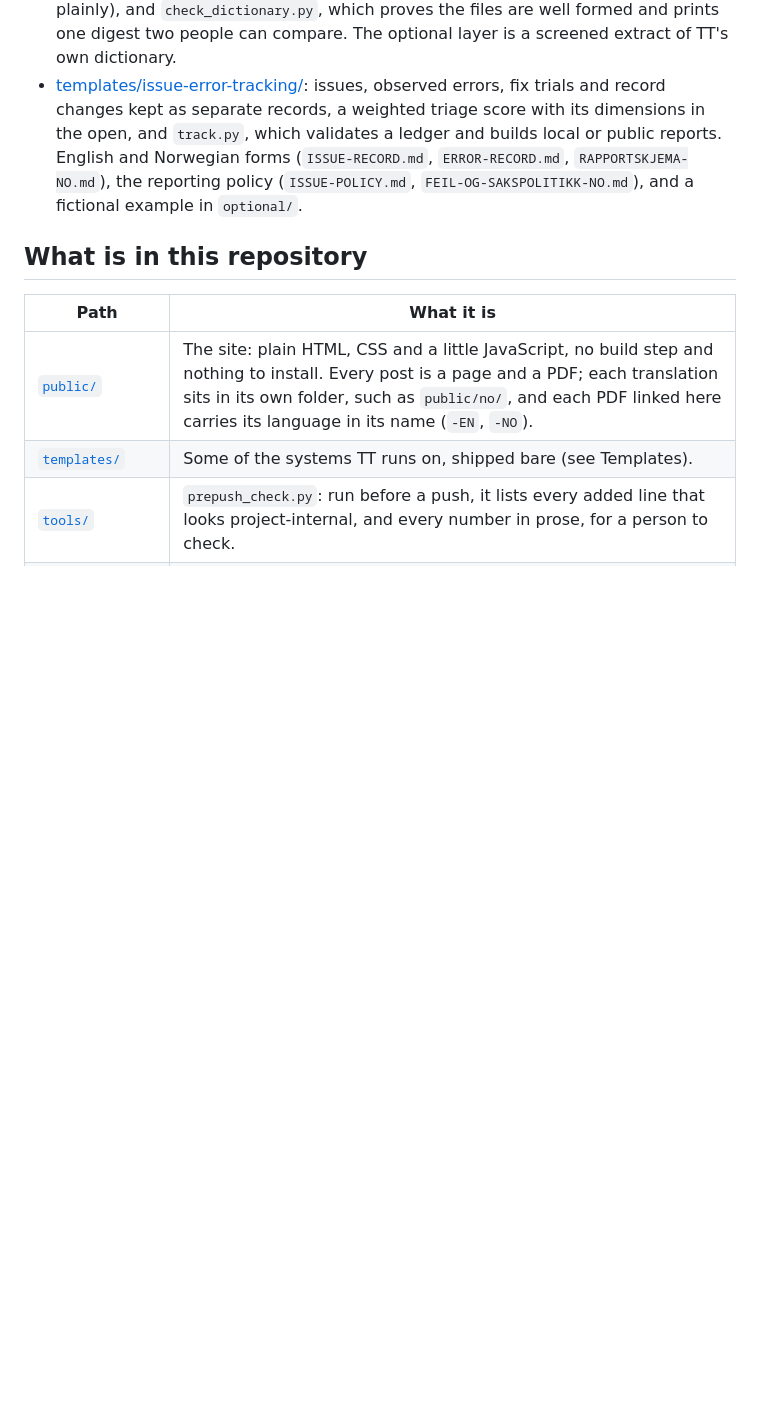
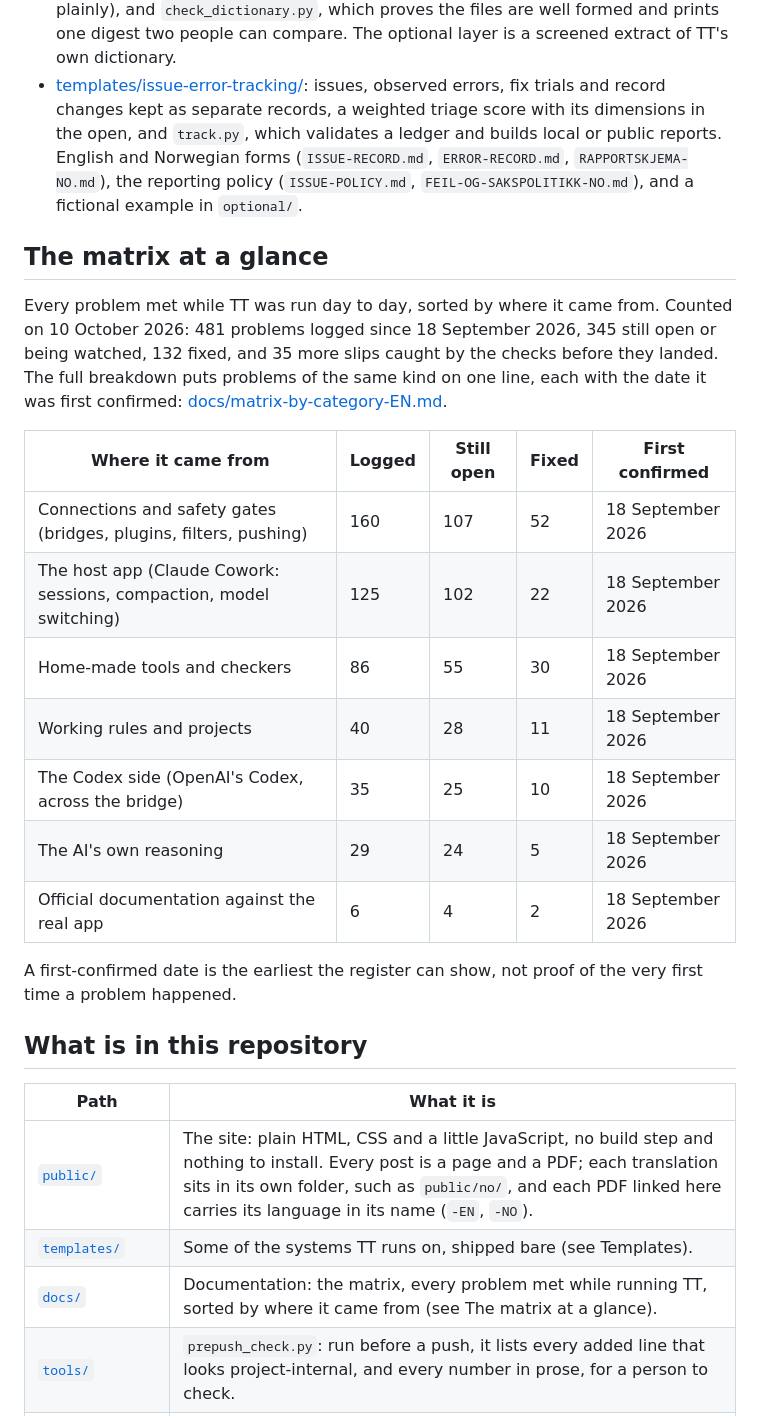
Before and after one commit to STREALOK/TT, a Markdown page: README.md, the part around one of its changes. GitHub-like rendering; blank space fills up the shorter version.

Commit message:
Update README and settings notes

```diff
--- a/README.md
+++ b/README.md
@@ -38,12 +38,29 @@ Two of the systems TT runs on, shipped bare so anyone can copy and run them. Bot
 - [templates/dictionary/](templates/dictionary/): one vocabulary kept from three sides (human, formal, mathematical), one rule (a term is Confirmed only when its owner has stated it plainly), and `check_dictionary.py`, which proves the files are well formed and prints one digest two people can compare. The optional layer is a screened extract of TT's own dictionary.
 - [templates/issue-error-tracking/](templates/issue-error-tracking/): issues, observed errors, fix trials and record changes kept as separate records, a weighted triage score with its dimensions in the open, and `track.py`, which validates a ledger and builds local or public reports. English and Norwegian forms (`ISSUE-RECORD.md`, `ERROR-RECORD.md`, `RAPPORTSKJEMA-NO.md`), the reporting policy (`ISSUE-POLICY.md`, `FEIL-OG-SAKSPOLITIKK-NO.md`), and a fictional example in `optional/`.
 
+## The matrix at a glance
+
+Every problem met while TT was run day to day, sorted by where it came from. Counted on 10 October 2026: 481 problems logged since 18 September 2026, 345 still open or being watched, 132 fixed, and 35 more slips caught by the checks before they landed. The full breakdown puts problems of the same kind on one line, each with the date it was first confirmed: [docs/matrix-by-category-EN.md](docs/matrix-by-category-EN.md).
+
+| Where it came from | Logged | Still open | Fixed | First confirmed |
+|---|---|---|---|---|
+| Connections and safety gates (bridges, plugins, filters, pushing) | 160 | 107 | 52 | 18 September 2026 |
+| The host app (Claude Cowork: sessions, compaction, model switching) | 125 | 102 | 22 | 18 September 2026 |
+| Home-made tools and checkers | 86 | 55 | 30 | 18 September 2026 |
+| Working rules and projects | 40 | 28 | 11 | 18 September 2026 |
+| The Codex side (OpenAI's Codex, across the bridge) | 35 | 25 | 10 | 18 September 2026 |
+| The AI's own reasoning | 29 | 24 | 5 | 18 September 2026 |
+| Official documentation against the real app | 6 | 4 | 2 | 18 September 2026 |
+
+A first-confirmed date is the earliest the register can show, not proof of the very first time a problem happened.
+
 ## What is in this repository
 
 | Path | What it is |
 |---|---|
 | [`public/`](public/) | The site: plain HTML, CSS and a little JavaScript, no build step and nothing to install. Every post is a page and a PDF; each translation sits in its own folder, such as `public/no/`, and each PDF linked here carries its language in its name (`-EN`, `-NO`). |
 | [`templates/`](templates/) | Some of the systems TT runs on, shipped bare (see Templates). |
+| [`docs/`](docs/) | Documentation: the matrix, every problem met while running TT, sorted by where it came from (see The matrix at a glance). |
 | [`tools/`](tools/) | `prepush_check.py`: run before a push, it lists every added line that looks project-internal, and every number in prose, for a person to check. |
 | [`.github/`](.github/) | The issue and error report forms GitHub offers when an issue is opened here, and a workflow, run by hand, that publishes chosen files as a Release with a sha256 manifest. |
 | [`serve.py`](serve.py) | Serves `public/` on your own computer and reloads an open page when a file is saved; nothing outside your computer can reach it. |
```
Also changed, not shown: other parts of README.md (+16 -0 lines).
